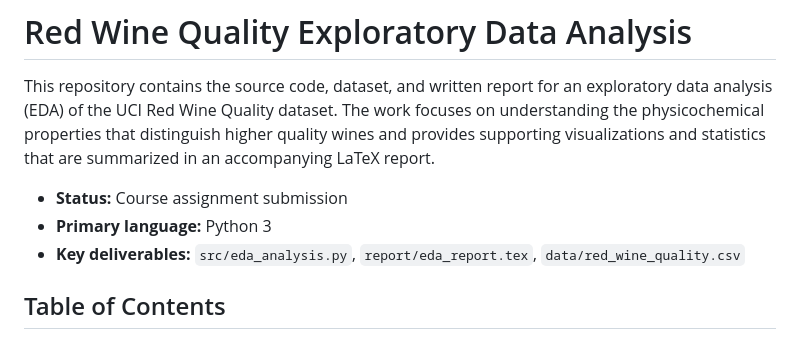
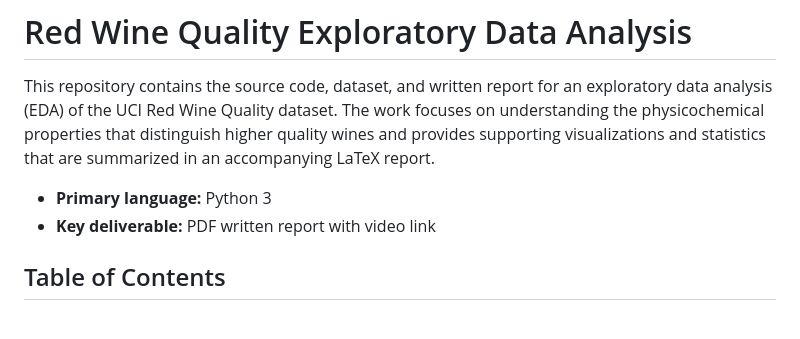
Before and after one commit to bell-kevin/cs5580f25redWineEDA, a Markdown page: README.md, the part around the change. Drawn GitHub-style.

Commit message:
Revise key deliverables and status in README
Updated key deliverables and status in README.

```diff
--- a/README.md
+++ b/README.md
@@ -8,10 +8,8 @@ focuses on understanding the physicochemical properties that distinguish higher
 quality wines and provides supporting visualizations and statistics that are
 summarized in an accompanying LaTeX report.
 
-- **Status:** Course assignment submission
 - **Primary language:** Python 3
-- **Key deliverables:** `src/eda_analysis.py`, `report/eda_report.tex`,
-  `data/red_wine_quality.csv`
+- **Key deliverable:** PDF written report with video link
 
 ## Table of Contents
 
```
